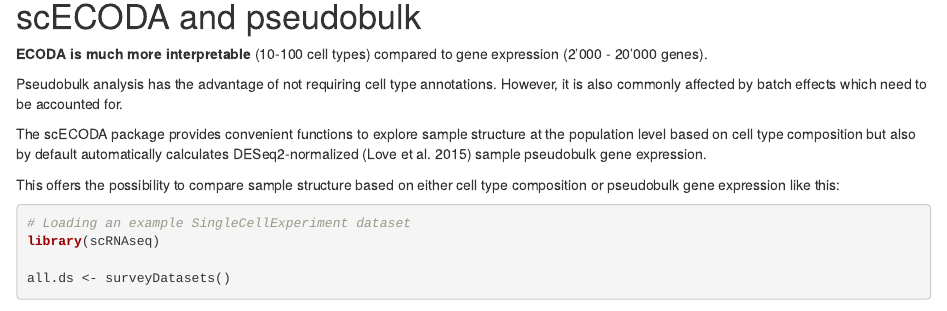
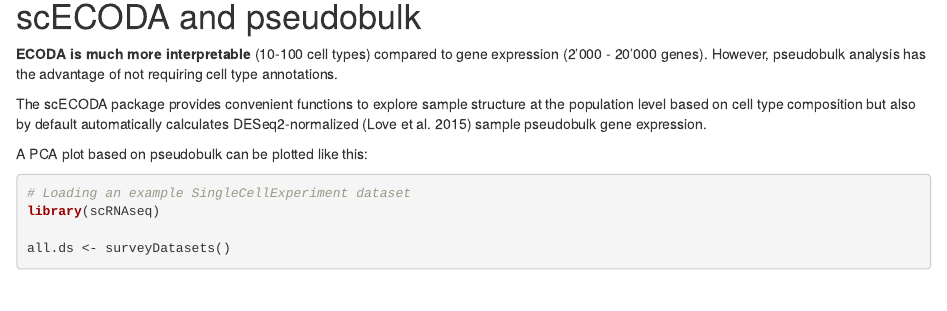
Before and after one commit to carmonalab/scECODA_demo, an R Markdown document (Tutorial.rmd): the page in a window 1100 px wide, from 8820 px down. Rendered offline with R 4.5, knitr and Pandoc, with nearby package versions; drawn as R Markdown's standard HTML page in place of the format the file asks for; some code elsewhere in the file could not run offline.

Commit message:
Updated "scECODA and pseudobulk" section

````diff
--- a/Tutorial.rmd
+++ b/Tutorial.rmd
@@ -438,19 +438,15 @@ plot_varmean(ecoda_object_new) + ggtitle("Top 5 HVCs")
 # scECODA and pseudobulk
 
 **ECODA is much more interpretable** (10-100 cell types) compared to gene
-expression (2'000 - 20'000 genes).
-
-Pseudobulk analysis has the advantage of not requiring cell type annotations.
-However, it is also commonly affected by batch effects which need to be
-accounted for.
+expression (2'000 - 20'000 genes). However, pseudobulk analysis has the
+advantage of not requiring cell type annotations.
 
 The scECODA package provides convenient functions to explore sample structure at
 the population level based on cell type composition but also by default
 automatically calculates DESeq2-normalized [@love2015] sample pseudobulk gene
 expression.
 
-This offers the possibility to compare sample structure based on either cell
-type composition or pseudobulk gene expression like this:
+A PCA plot based on pseudobulk can be plotted like this:
 
 ```{r message=FALSE, warning=FALSE}
 # Loading an example SingleCellExperiment dataset
````
